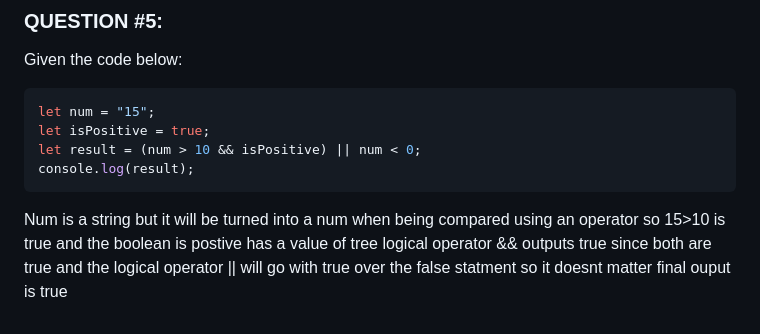
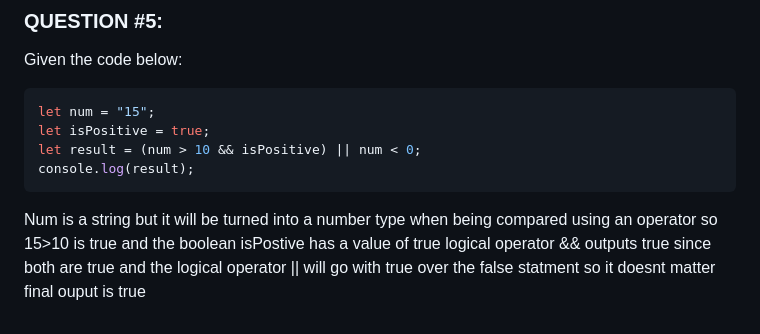
Before and after one commit to MohammadHajMahmoud/GSG-first-sprint, a Markdown page: Day2.md, the part around the change. GitHub-like rendering.

````diff
--- a/Day2.md
+++ b/Day2.md
@@ -139,8 +139,8 @@ let isPositive = true;
 let result = (num > 10 && isPositive) || num < 0;
 console.log(result);
 ```
-Num is a string but it will be turned into a num when being compared using an operator
-so 15>10 is true and the boolean is postive has a value of tree
+Num is a string but it will be turned into a number type when being compared using an operator
+so 15>10 is true and the boolean isPostive has a value of true
 logical operator && outputs true since both are true
 and the logical operator || will go with true over the false statment
 so it doesnt matter
````
